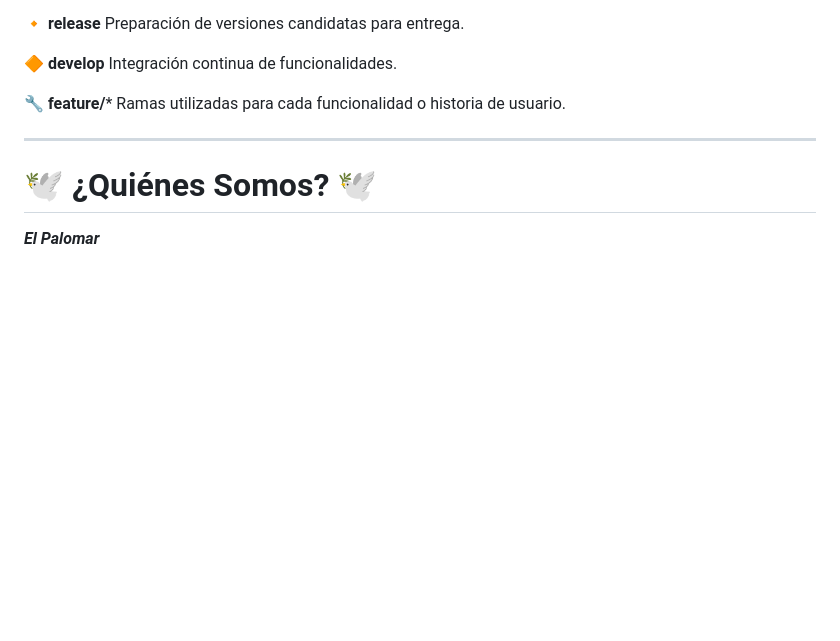
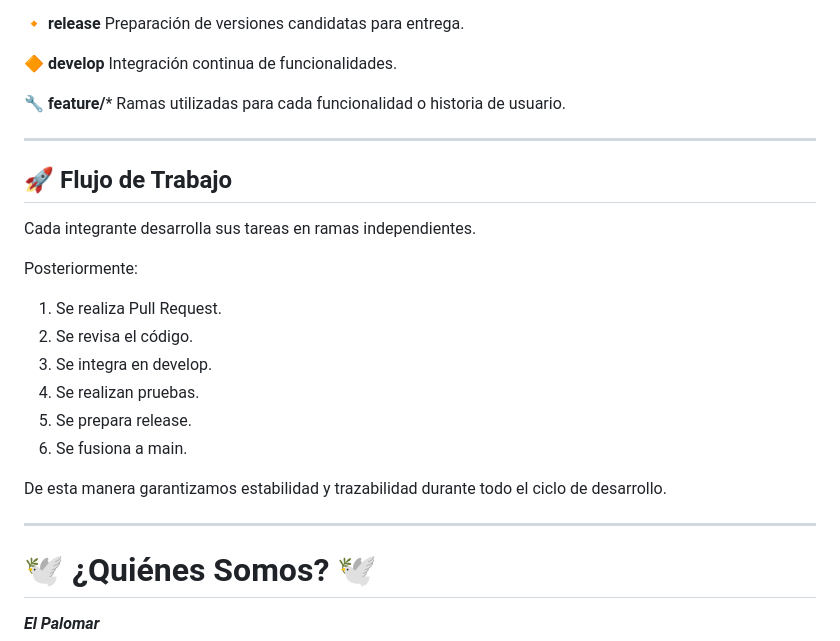
Before and after one commit to junior-bridge/junior-bridge-platform, a Markdown page: README.md, the part around the change. Drawn GitHub-style; blank space fills up the shorter version.

```diff
--- a/README.md
+++ b/README.md
@@ -222,6 +222,23 @@ Ramas utilizadas para cada funcionalidad o historia de usuario.
 
 ---
 
+## 🚀 Flujo de Trabajo
+
+Cada integrante desarrolla sus tareas en ramas independientes.
+
+Posteriormente:
+
+1. Se realiza Pull Request.
+2. Se revisa el código.
+3. Se integra en develop.
+4. Se realizan pruebas.
+5. Se prepara release.
+6. Se fusiona a main.
+
+De esta manera garantizamos estabilidad y trazabilidad durante todo el ciclo de desarrollo.
+
+---
+
 # 🕊️ ¿Quiénes Somos? 🕊️
 
 **_El Palomar_**
```
